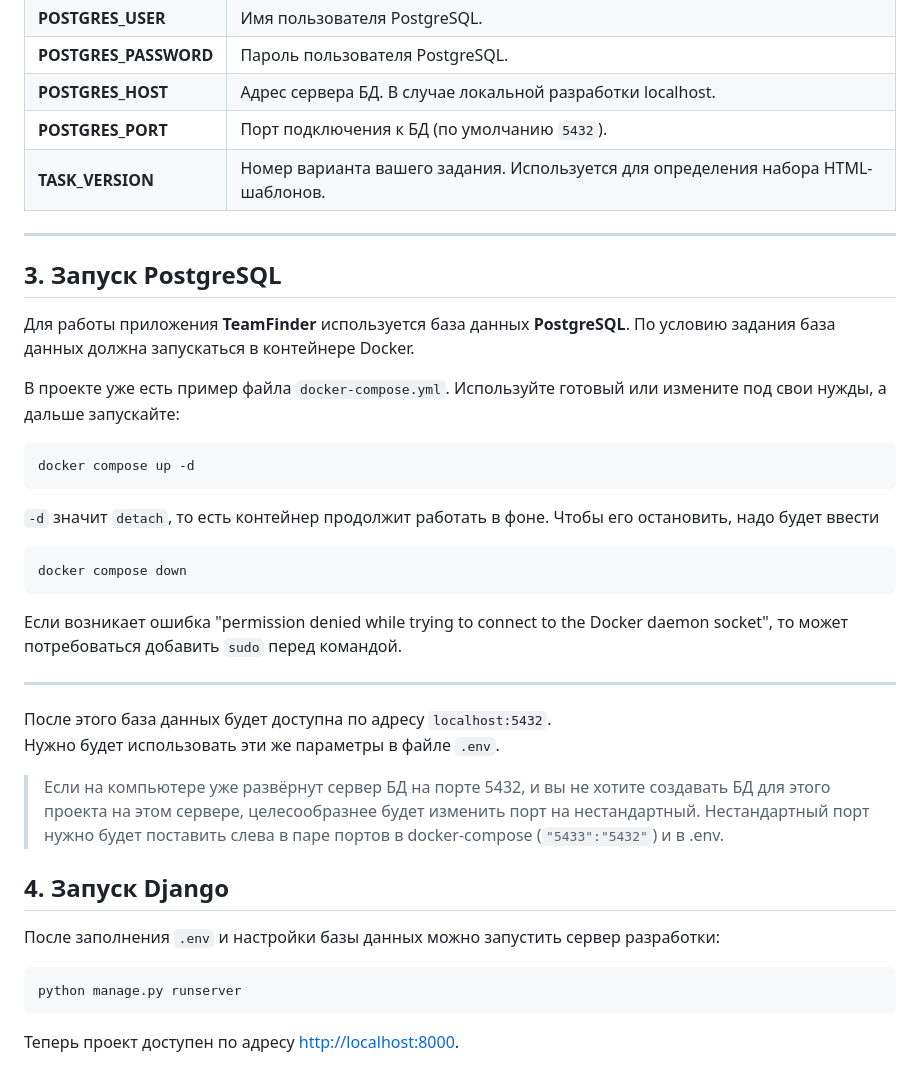
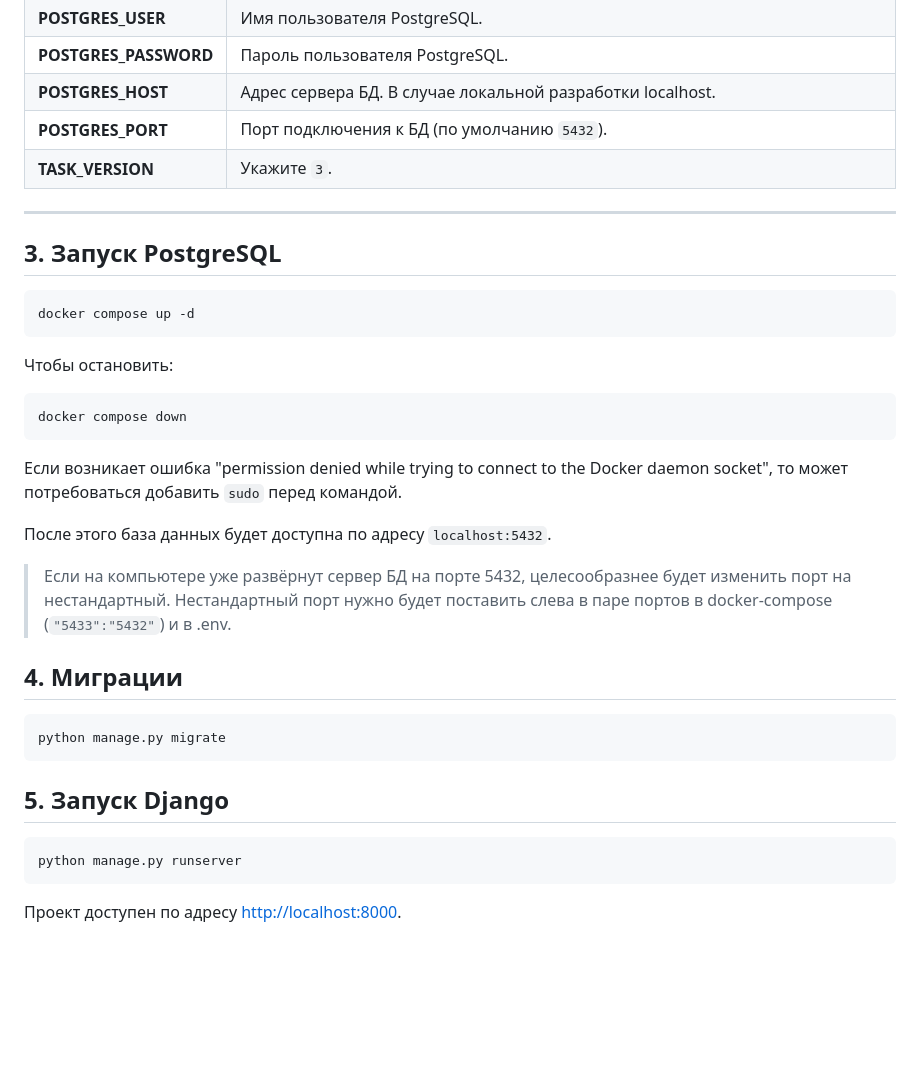
Before and after one commit to TarrGarradRinn/team-finder-ad, a Markdown page: readme.md, the part around one of its changes. Rendered like a GitHub page; blank space fills up the shorter version.

Commit message:
rewritten readme

````diff
--- a/readme.md
+++ b/readme.md
@@ -60,23 +42,17 @@ cp .env_example .env
 | **POSTGRES_PASSWORD** | Пароль пользователя PostgreSQL.                                                                                                                            |
 | **POSTGRES_HOST**     | Адрес сервера БД. В случае локальной разработки localhost.                                                                                                 |
 | **POSTGRES_PORT**     | Порт подключения к БД (по умолчанию `5432`).                                                                                                               |
-| **TASK_VERSION**      | Номер варианта вашего задания. Используется для определения набора HTML-шаблонов.                                                                          |
+| **TASK_VERSION**      | Укажите `3`.                                                                                                                                               |
 
 ---
 
 ## 3. Запуск PostgreSQL
 
-Для работы приложения **TeamFinder** используется база данных **PostgreSQL**.
-По условию задания база данных должна запускаться в контейнере Docker.
-
-В проекте уже есть пример файла `docker-compose.yml`.
-Используйте готовый или измените под свои нужды, а дальше запускайте:
-
 ```bash
 docker compose up -d
 ```
 
-`-d` значит `detach`, то есть контейнер продолжит работать в фоне. Чтобы его остановить, надо будет ввести
+Чтобы остановить:
 
 ```bash
 docker compose down
@@ -84,20 +60,21 @@ docker compose down
 
 Если возникает ошибка "permission denied while trying to connect to the Docker daemon socket", то может потребоваться добавить `sudo` перед командой.
 
----
+После этого база данных будет доступна по адресу `localhost:5432`.
 
-После этого база данных будет доступна по адресу `localhost:5432`.
-Нужно будет использовать эти же параметры в файле `.env`.
-
-> Если на компьютере уже развёрнут сервер БД на порте 5432, и вы не хотите создавать БД для этого проекта на этом сервере, целесообразнее будет изменить порт на нестандартный.
+> Если на компьютере уже развёрнут сервер БД на порте 5432, целесообразнее будет изменить порт на нестандартный.
 > Нестандартный порт нужно будет поставить слева в паре портов в docker-compose (`"5433":"5432"`) и в .env.
 
-## 4. Запуск Django
+## 4. Миграции
 
-После заполнения `.env` и настройки базы данных можно запустить сервер разработки:
+```bash
+python manage.py migrate
+```
+
+## 5. Запуск Django
 
 ```bash
 python manage.py runserver
 ```
 
-Теперь проект доступен по адресу [http://localhost:8000](http://localhost:8000).
+Проект доступен по адресу [http://localhost:8000](http://localhost:8000).
````
Also changed, not shown: other parts of readme.md (+12 -30 lines).
